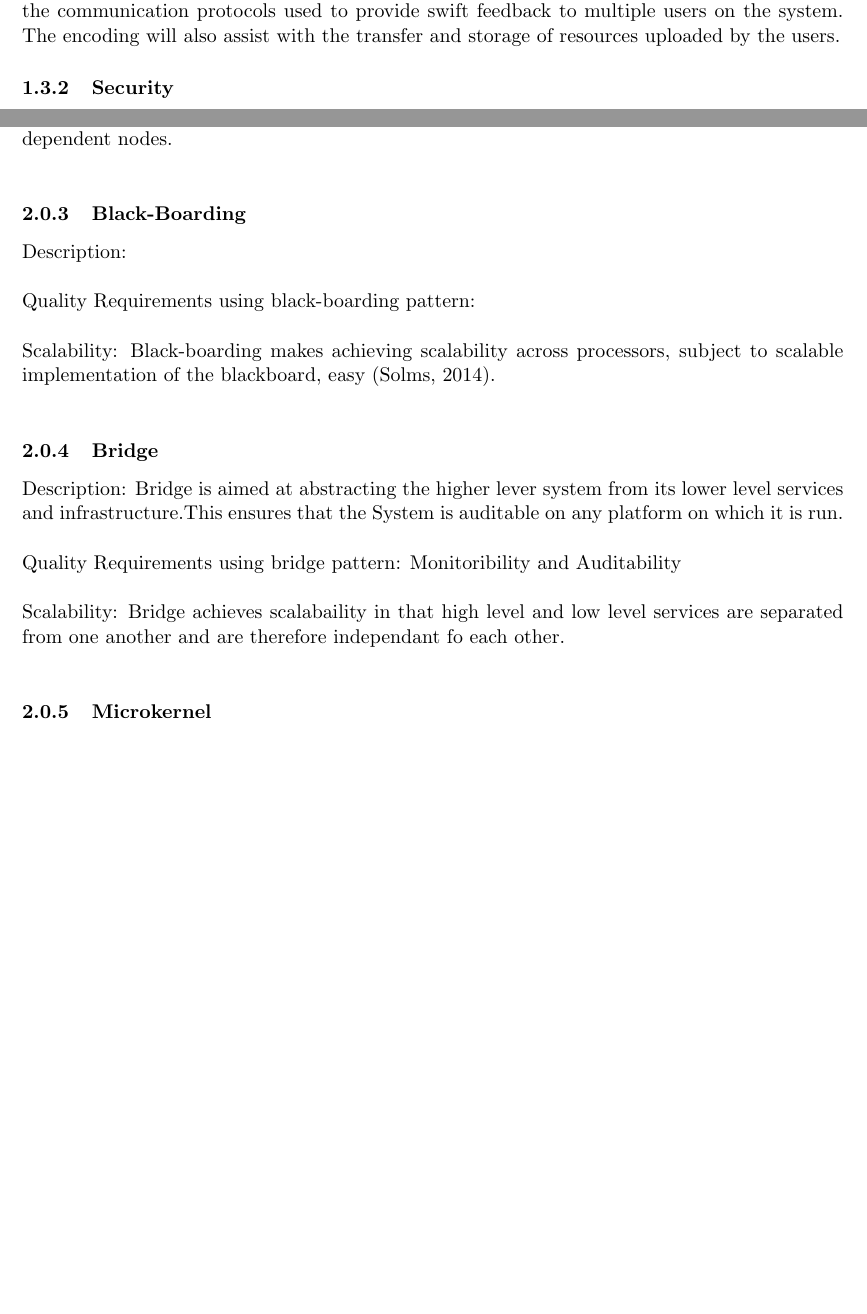
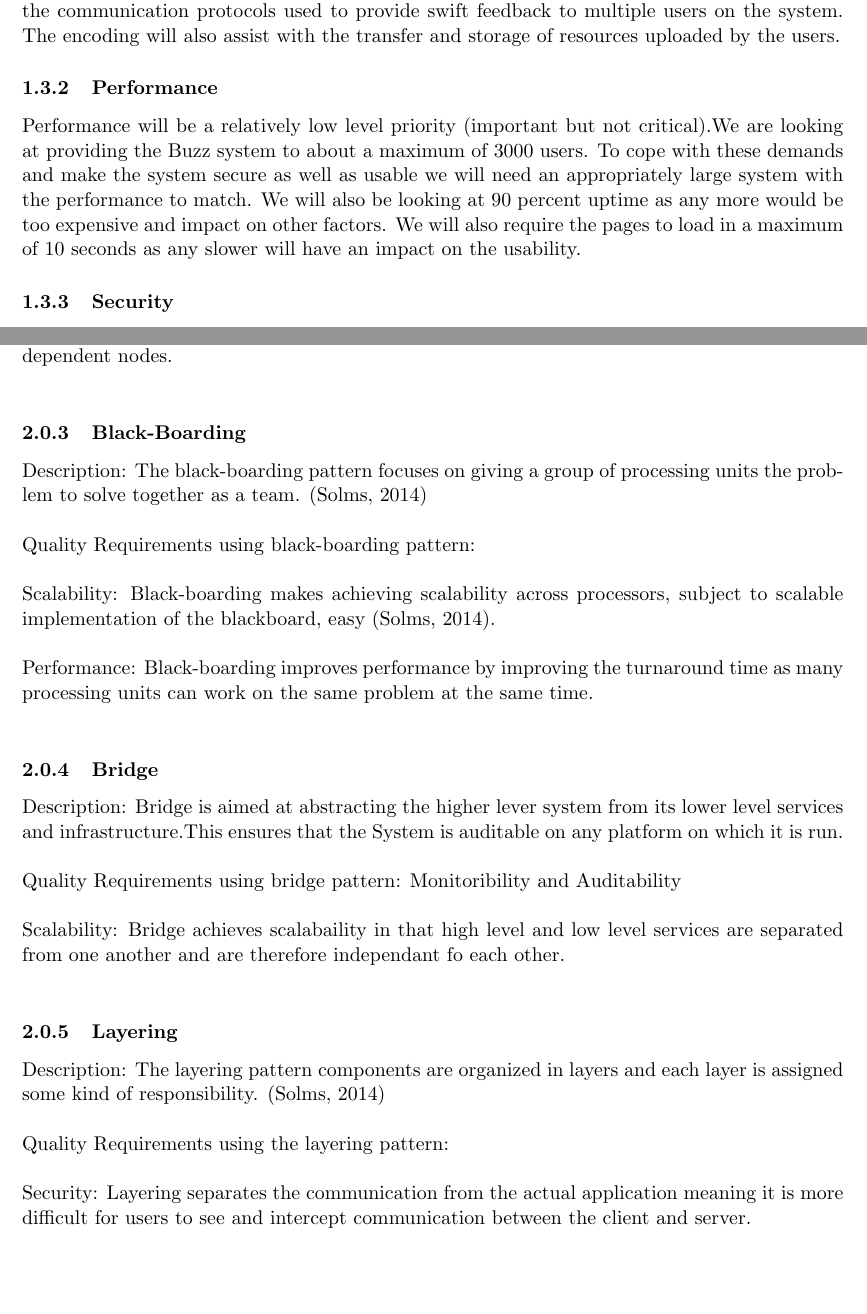
Before and after one commit to COS301-group-6-b/part2, a LaTeX document (LaTex Documents/ArchitecturalRequirements.tex, which reads LaTex Documents/1_2_QualityRequirements.tex, LaTex Documents/2_PatternsStyles.tex): two parts of pages 4 and 7 of 12, joined at a grey line, cut so that both start at the same text, the shorter picture padded with empty space. Compiled offline with pdfLaTeX.

Commit message:
Added performance quality requirement, as well as references and  patterns

```diff
--- a/LaTex Documents/1_2_QualityRequirements.tex
+++ b/LaTex Documents/1_2_QualityRequirements.tex
@@ -8,6 +8,8 @@ Functional scalability will be realized by continually improving the buzz system
 Administrative scalability is not a major concern at the moment because the buzz system is limited to the members & students of the UP Computer Science department, but it will be realized by the Integrability of the buzz system (which is discussed separately in this document).\\
 \\
 Generation scalability will be realized by using efficient MIME encoding that will complement the communication protocols used to provide swift feedback to multiple users on the system. The encoding will also assist with the transfer and storage of resources uploaded by the users.
+\subsubsection{Performance}
+Performance will be a relatively low level priority (important but not critical).We are looking at providing the Buzz system to about a maximum of 3000 users. To cope with these demands and make the system secure as well as usable we will need an appropriately large system with the performance to match. We will also be looking at 90 percent uptime as any more would be too expensive and impact on other factors. We will also require the pages to load in a maximum of 10 seconds as any slower will have an impact on the usability.
 \subsubsection{Security}
 Security will be a relatively low level priority (important but not critical) in the Buzz system as more importance will need to be placed on other aspects such as usability and scalability. A Secure system focuses on three main aspects, namely: to detect attacks, resist attacks and recover from attacks.\\
 \\
--- a/LaTex Documents/2_PatternsStyles.tex
+++ b/LaTex Documents/2_PatternsStyles.tex
@@ -11,17 +11,25 @@ Quality Requirements using master-slave pattern:\\
 \\
 Scalability: Can be achieved by splitting work into independent sub-tasks executed by independent nodes.\\
 \subsubsection{Black-Boarding}
-Description:\\
+Description: The black-boarding pattern focuses on giving a group of processing units the problem to solve together as a team. (Solms, 2014)\\
 \\
 Quality Requirements using black-boarding pattern:\\
 \\
 Scalability: Black-boarding makes achieving scalability across processors, subject to scalable implementation of the blackboard, easy (Solms, 2014).\\
+\\
+ Performance: Black-boarding improves performance by improving the turnaround time as many processing units can work on the same problem at the same time.\\
 \subsubsection{Bridge}
 Description: Bridge is aimed at abstracting the higher lever system from its lower level services and infrastructure.This ensures that the System is auditable on any platform on which it is run.\\
 \\
 Quality Requirements using bridge pattern: Monitoribility and Auditability\\
 \\
 Scalability: Bridge achieves scalabaility in that high level and low level services are separated from one another and are therefore independant fo each other.\\
+ \subsubsection{Layering}
+ Description: The layering pattern components are organized in layers and each layer is assigned some kind of responsibility. (Solms, 2014)\\
+ \\
+ Quality Requirements using the layering pattern:\\
+ \\
+ Security: Layering separates the communication from the actual application meaning it is more difficult for users to see and intercept communication between the client and server.\\
 
 \subsubsection{Microkernel}
 Description: Microkernel is closely related to Bridge Pattern because it provides an infrastructure that handles requests from the user and the system at a high level and delegates the necessary actions to all the appropriate modules where these requests are handled and responses are returned.
```
Also changed, not shown: LaTex Documents/6_References.tex (+4 -0 lines).
